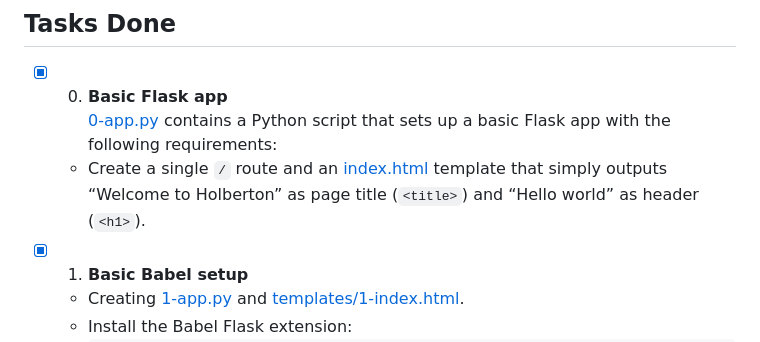
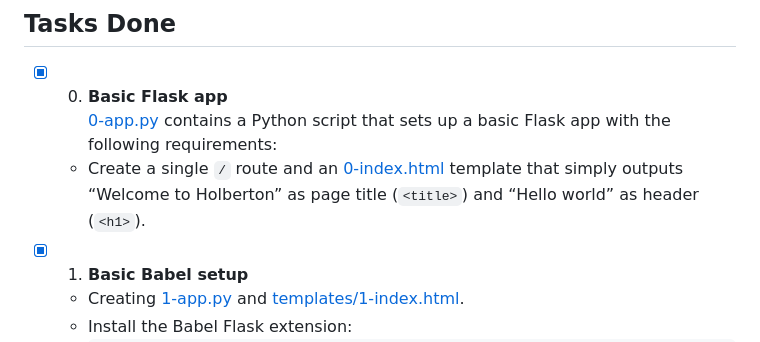
Before and after one commit to kelvin-thegreat/alx-backend, a Markdown page: 0x02-i18n/README.md, the part around the change. Drawn GitHub-style.

```diff
--- a/0x02-i18n/README.md
+++ b/0x02-i18n/README.md
@@ -12,7 +12,7 @@ This project contains web pages with Flask.
 ## Tasks Done
 
 + [x] 0. **Basic Flask app**<br/>[0-app.py](0-app.py) contains a Python script that sets up a basic Flask app with the following requirements:
-  + Create a single `/` route and an [index.html](templates/0-index.html) template that simply outputs “Welcome to Holberton” as page title (`<title>`) and “Hello world” as header (`<h1>`).
+  + Create a single `/` route and an [0-index.html](templates/0-index.html) template that simply outputs “Welcome to Holberton” as page title (`<title>`) and “Hello world” as header (`<h1>`).
 
 + [x] 1. **Basic Babel setup**
   + Creating [1-app.py](1-app.py) and [templates/1-index.html](templates/1-index.html).
```
